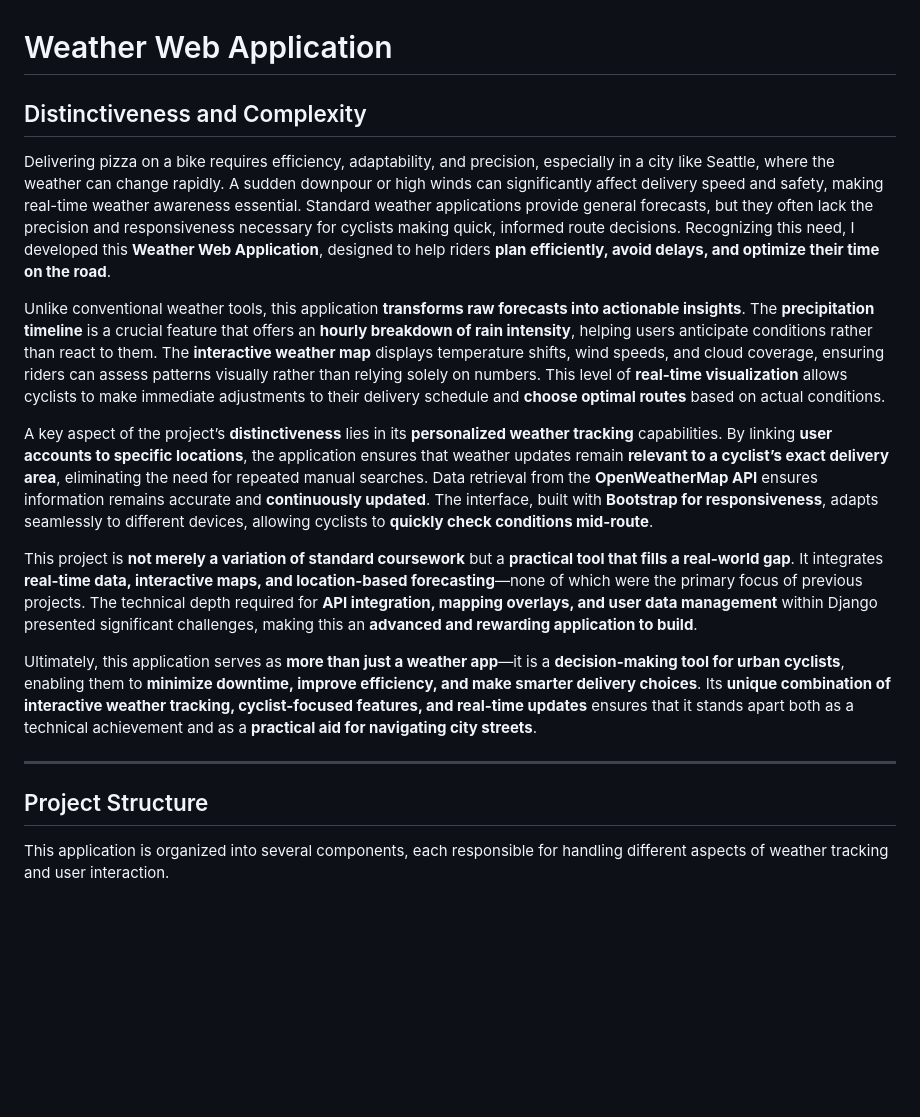
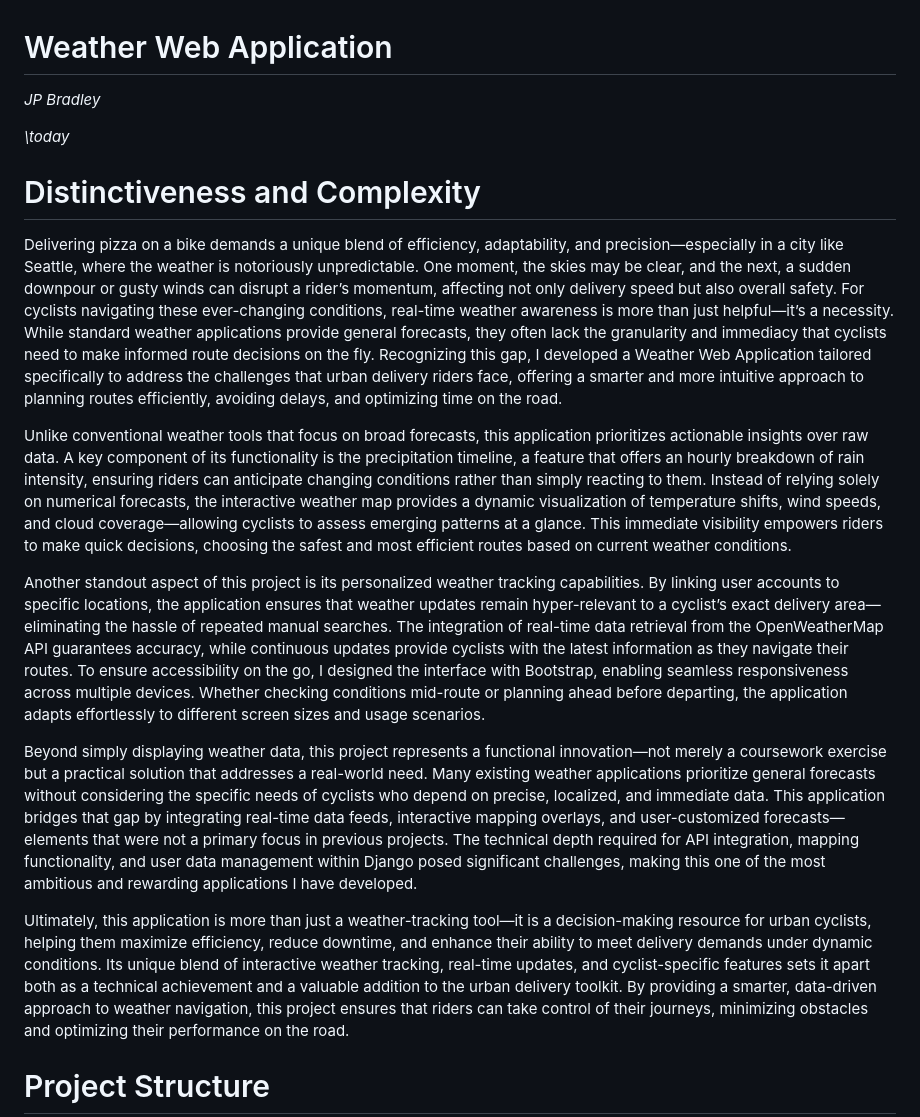
Before and after one commit to JPBradley3/Weather-App, a Markdown page: weather/README.md, the part around one of its changes. Drawn GitHub-style; blank space fills up the shorter version.

```diff
--- a/weather/README.md
+++ b/weather/README.md
@@ -1,20 +1,20 @@
 # Weather Web Application
 
-## Distinctiveness and Complexity
+*JP Bradley*
 
-Delivering pizza on a bike requires efficiency, adaptability, and precision, especially in a city like Seattle, where the weather can change rapidly. A sudden downpour or high winds can significantly affect delivery speed and safety, making real-time weather awareness essential. Standard weather applications provide general forecasts, but they often lack the precision and responsiveness necessary for cyclists making quick, informed route decisions. Recognizing this need, I developed this **Weather Web Application**, designed to help riders **plan efficiently, avoid delays, and optimize their time on the road**.
+*\today*
 
-Unlike conventional weather tools, this application **transforms raw forecasts into actionable insights**. The **precipitation timeline** is a crucial feature that offers an **hourly breakdown of rain intensity**, helping users anticipate conditions rather than react to them. The **interactive weather map** displays temperature shifts, wind speeds, and cloud coverage, ensuring riders can assess patterns visually rather than relying solely on numbers. This level of **real-time visualization** allows cyclists to make immediate adjustments to their delivery schedule and **choose optimal routes** based on actual conditions.
+# Distinctiveness and Complexity
 
-A key aspect of the project’s **distinctiveness** lies in its **personalized weather tracking** capabilities. By linking **user accounts to specific locations**, the application ensures that weather updates remain **relevant to a cyclist’s exact delivery area**, eliminating the need for repeated manual searches. Data retrieval from the **OpenWeatherMap API** ensures information remains accurate and **continuously updated**. The interface, built with **Bootstrap for responsiveness**, adapts seamlessly to different devices, allowing cyclists to **quickly check conditions mid-route**.
+Delivering pizza on a bike demands a unique blend of efficiency, adaptability, and precision—especially in a city like Seattle, where the weather is notoriously unpredictable. One moment, the skies may be clear, and the next, a sudden downpour or gusty winds can disrupt a rider’s momentum, affecting not only delivery speed but also overall safety. For cyclists navigating these ever-changing conditions, real-time weather awareness is more than just helpful—it’s a necessity. While standard weather applications provide general forecasts, they often lack the granularity and immediacy that cyclists need to make informed route decisions on the fly. Recognizing this gap, I developed a Weather Web Application tailored specifically to address the challenges that urban delivery riders face, offering a smarter and more intuitive approach to planning routes efficiently, avoiding delays, and optimizing time on the road.
 
-This project is **not merely a variation of standard coursework** but a **practical tool that fills a real-world gap**. It integrates **real-time data, interactive maps, and location-based forecasting**—none of which were the primary focus of previous projects. The technical depth required for **API integration, mapping overlays, and user data management** within Django presented significant challenges, making this an **advanced and rewarding application to build**.
+Unlike conventional weather tools that focus on broad forecasts, this application prioritizes actionable insights over raw data. A key component of its functionality is the precipitation timeline, a feature that offers an hourly breakdown of rain intensity, ensuring riders can anticipate changing conditions rather than simply reacting to them. Instead of relying solely on numerical forecasts, the interactive weather map provides a dynamic visualization of temperature shifts, wind speeds, and cloud coverage—allowing cyclists to assess emerging patterns at a glance. This immediate visibility empowers riders to make quick decisions, choosing the safest and most efficient routes based on current weather conditions.
 
-Ultimately, this application serves as **more than just a weather app**—it is a **decision-making tool for urban cyclists**, enabling them to **minimize downtime, improve efficiency, and make smarter delivery choices**. Its **unique combination of interactive weather tracking, cyclist-focused features, and real-time updates** ensures that it stands apart both as a technical achievement and as a **practical aid for navigating city streets**.
+Another standout aspect of this project is its personalized weather tracking capabilities. By linking user accounts to specific locations, the application ensures that weather updates remain hyper-relevant to a cyclist’s exact delivery area—eliminating the hassle of repeated manual searches. The integration of real-time data retrieval from the OpenWeatherMap API guarantees accuracy, while continuous updates provide cyclists with the latest information as they navigate their routes. To ensure accessibility on the go, I designed the interface with Bootstrap, enabling seamless responsiveness across multiple devices. Whether checking conditions mid-route or planning ahead before departing, the application adapts effortlessly to different screen sizes and usage scenarios.
 
----
+Beyond simply displaying weather data, this project represents a functional innovation—not merely a coursework exercise but a practical solution that addresses a real-world need. Many existing weather applications prioritize general forecasts without considering the specific needs of cyclists who depend on precise, localized, and immediate data. This application bridges that gap by integrating real-time data feeds, interactive mapping overlays, and user-customized forecasts—elements that were not a primary focus in previous projects. The technical depth required for API integration, mapping functionality, and user data management within Django posed significant challenges, making this one of the most ambitious and rewarding applications I have developed.
 
-## Project Structure
+Ultimately, this application is more than just a weather-tracking tool—it is a decision-making resource for urban cyclists, helping them maximize efficiency, reduce downtime, and enhance their ability to meet delivery demands under dynamic conditions. Its unique blend of interactive weather tracking, real-time updates, and cyclist-specific features sets it apart both as a technical achievement and a valuable addition to the urban delivery toolkit. By providing a smarter, data-driven approach to weather navigation, this project ensures that riders can take control of their journeys, minimizing obstacles and optimizing their performance on the road.
 
-This application is organized into several components, each responsible for handling different aspects of weather tracking and user interaction.
+# Project Structure
 
```
Also changed, not shown: other parts of weather/README.md (+29 -22 lines).
